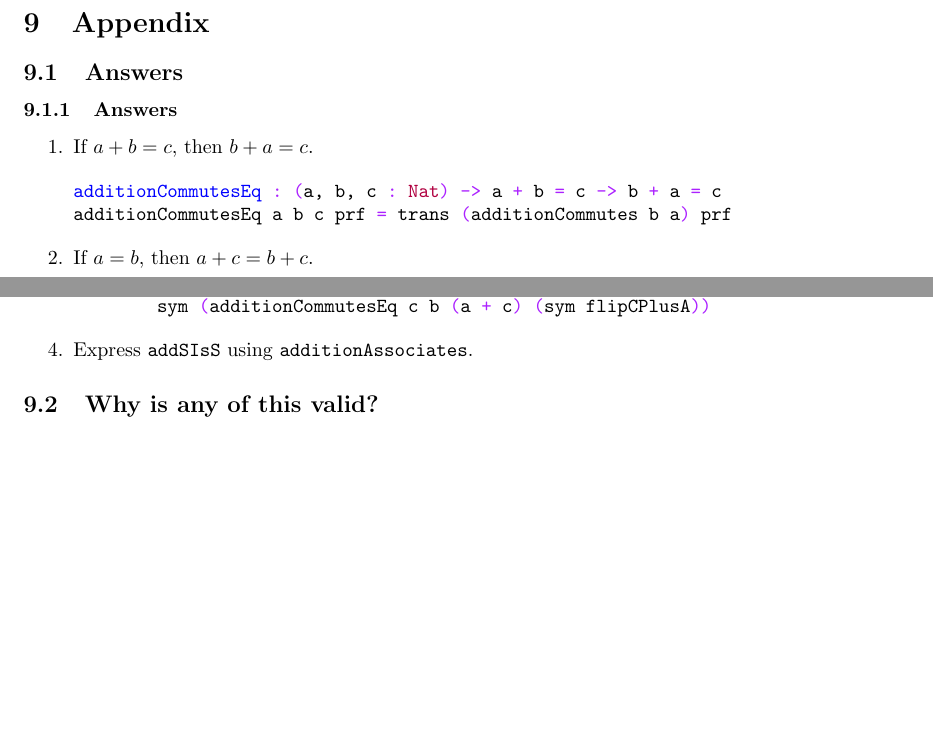
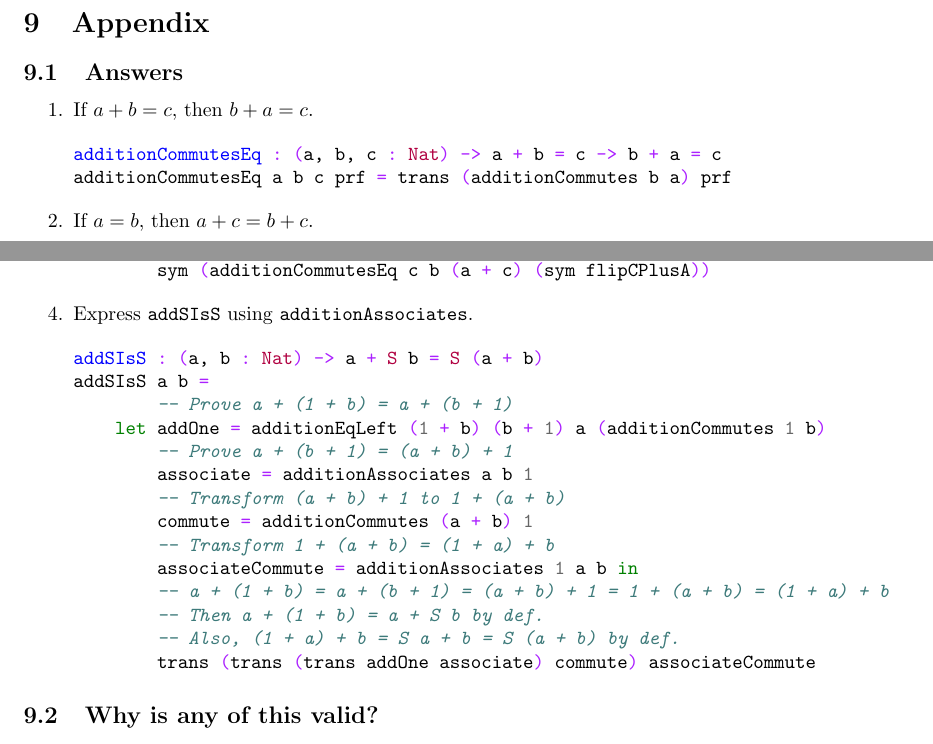
Before and after one commit to ReedOei/Number-Theory, a LaTeX document (NumberTheory.tex): two parts of pages 14 and 15 of 15, joined at a grey line, cut so that both start at the same text, the shorter picture padded with empty space. Compiled offline with pdfLaTeX.

Commit message:
Finished rewriting addSIsS with additionAssociates

```diff
--- a/NumberTheory.tex
+++ b/NumberTheory.tex
@@ -663,7 +663,6 @@ The answers can be found in the appendix.
 \section{Appendix}
 
 \subsection{Answers}
-\subsubsection{Answers}
 
 \begin{enumerate}
     \item If $a + b = c$, then $b + a = c$.
@@ -692,6 +691,26 @@ additionEqRight a b c prf =
 \end{minted}
 
     \item Express \inline{addSIsS} using \inline{additionAssociates}.
+
+% TODO Not the nicest...improve?
+
+\begin{minted}{idris}
+addSIsS : (a, b : Nat) -> a + S b = S (a + b)
+addSIsS a b =
+        -- Prove a + (1 + b) = a + (b + 1)
+    let addOne = additionEqLeft (1 + b) (b + 1) a (additionCommutes 1 b)
+        -- Prove a + (b + 1) = (a + b) + 1
+        associate = additionAssociates a b 1
+        -- Transform (a + b) + 1 to 1 + (a + b)
+        commute = additionCommutes (a + b) 1
+        -- Transform 1 + (a + b) = (1 + a) + b
+        associateCommute = additionAssociates 1 a b in
+        -- a + (1 + b) = a + (b + 1) = (a + b) + 1 = 1 + (a + b) = (1 + a) + b
+        -- Then a + (1 + b) = a + S b by def.
+        -- Also, (1 + a) + b = S a + b = S (a + b) by def.
+        trans (trans (trans addOne associate) commute) associateCommute
+\end{minted}
+
 \end{enumerate}
 
 \subsection{Why is any of this valid?}
```
Also changed, not shown: 1 other file.
